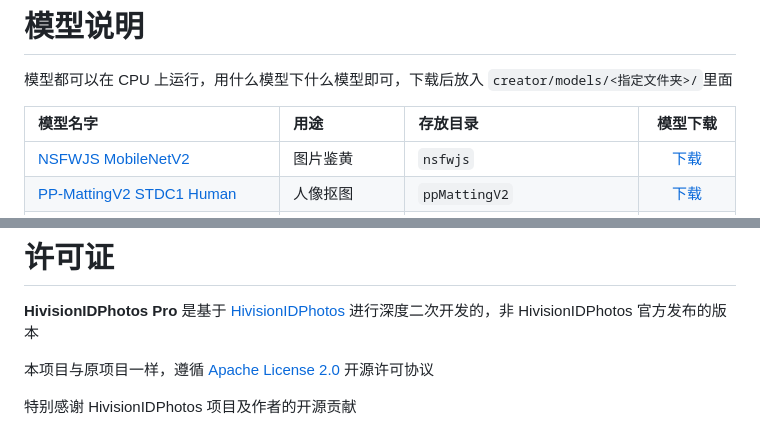
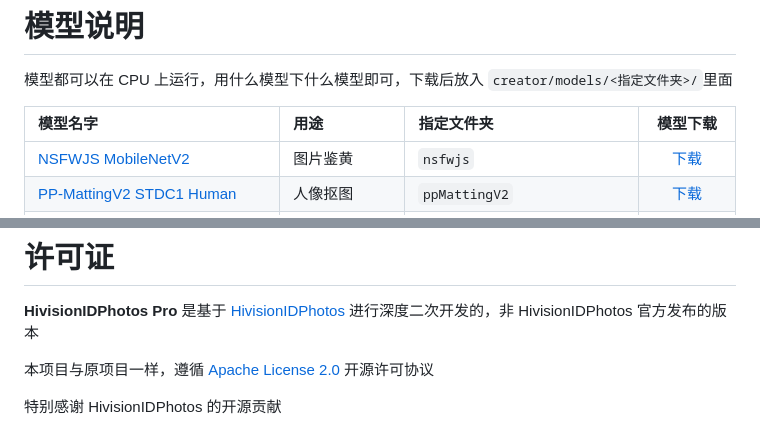
Before and after one commit to no1yu/HivisionIDPhotosPro, a Markdown page: README.md, 2 parts joined by grey strips. Drawn GitHub-style.

Commit message:
HivisionIDPhotos Pro 正式发布

```diff
--- a/README.md
+++ b/README.md
@@ -181,7 +181,7 @@ python3 -m uvicorn app:app --host 0.0.0.0 --port 8081 --workers 1 --limit-concur
     <tr>
       <th width="360" align="left">模型名字</th>
       <th width="190" align="left">用途</th>
-      <th width="270" align="left">存放目录</th>
+      <th width="270" align="left">指定文件夹</th>
       <th width="130" align="center">模型下载</th>
     </tr>
   </thead>
@@ -368,4 +368,4 @@ if template_name not in ["template_1", "template_2", "template_3"]:
 
 本项目与原项目一样，遵循 [Apache License 2.0](https://chatgpt.com/c/LICENSE) 开源许可协议
 
-特别感谢 HivisionIDPhotos 项目及作者的开源贡献
+特别感谢 HivisionIDPhotos 的开源贡献
```
